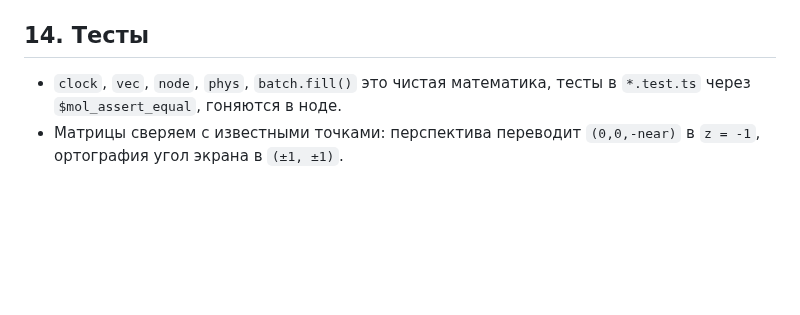
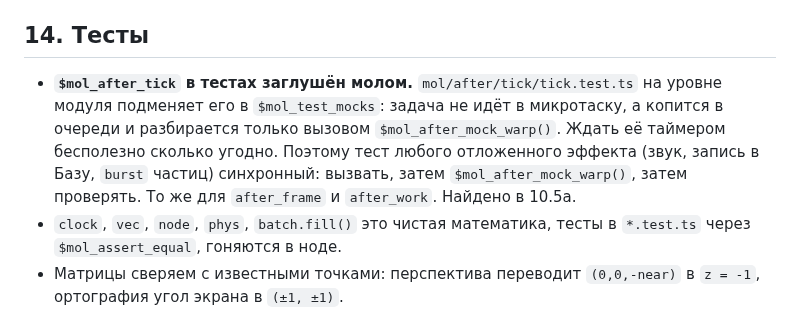
Before and after one commit to b-on-g/gamengine, a Markdown page: ARCHITECTURE.md, the part around the change. GitHub-like rendering; blank space fills up the shorter version.

```diff
--- a/ARCHITECTURE.md
+++ b/ARCHITECTURE.md
@@ -488,6 +488,12 @@ sub /
 
 ## 14. Тесты
 
+- **`$mol_after_tick` в тестах заглушён молом.** `mol/after/tick/tick.test.ts` на уровне
+  модуля подменяет его в `$mol_test_mocks`: задача не идёт в микротаску, а копится в
+  очереди и разбирается только вызовом `$mol_after_mock_warp()`. Ждать её таймером
+  бесполезно сколько угодно. Поэтому тест любого отложенного эффекта (звук, запись в
+  Базу, `burst` частиц) синхронный: вызвать, затем `$mol_after_mock_warp()`, затем
+  проверять. То же для `after_frame` и `after_work`. Найдено в 10.5а.
 - `clock`, `vec`, `node`, `phys`, `batch.fill()` это чистая математика, тесты в
   `*.test.ts` через `$mol_assert_equal`, гоняются в ноде.
 - Матрицы сверяем с известными точками: перспектива переводит `(0,0,-near)` в
```
Also changed, not shown: PLAN.md (+6 -7 lines).
